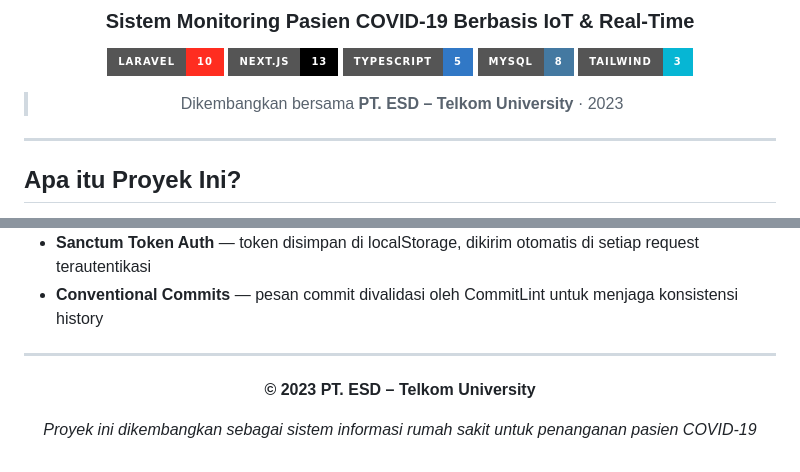
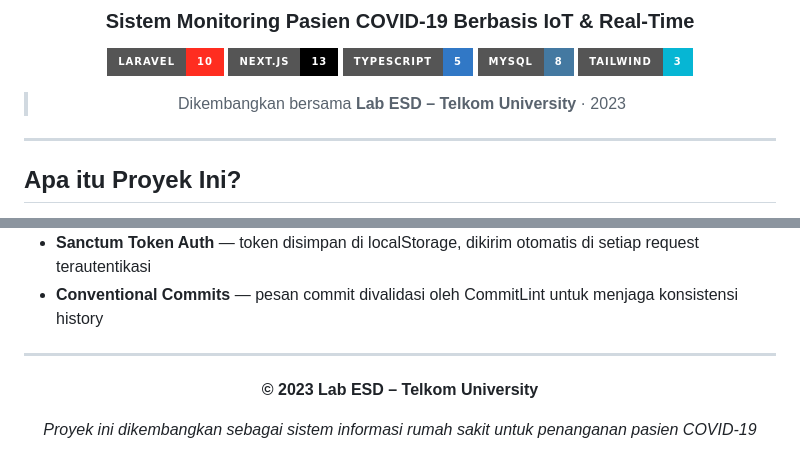
Before and after one commit to alaric2001/dashboard-monitoring-covid, a Markdown page: README.md, 2 parts joined by grey strips. Rendered like a GitHub page; badges without logos.

```diff
--- a/README.md
+++ b/README.md
@@ -10,7 +10,7 @@
 [![MySQL](https://img.shields.io/badge/MySQL-8-4479A1?style=for-the-badge&logo=mysql&logoColor=white)](https://www.mysql.com)
 [![Tailwind CSS](https://img.shields.io/badge/Tailwind-3-06B6D4?style=for-the-badge&logo=tailwindcss&logoColor=white)](https://tailwindcss.com)
 
-> Dikembangkan bersama **PT. ESD – Telkom University** · 2023
+> Dikembangkan bersama **Lab ESD – Telkom University** · 2023
 
 </div>
 
@@ -194,7 +194,7 @@ monitoring_covid/
 
 <div align="center">
 
-**© 2023 PT. ESD – Telkom University**
+**© 2023 Lab ESD – Telkom University**
 
 *Proyek ini dikembangkan sebagai sistem informasi rumah sakit untuk penanganan pasien COVID-19*
 
```
